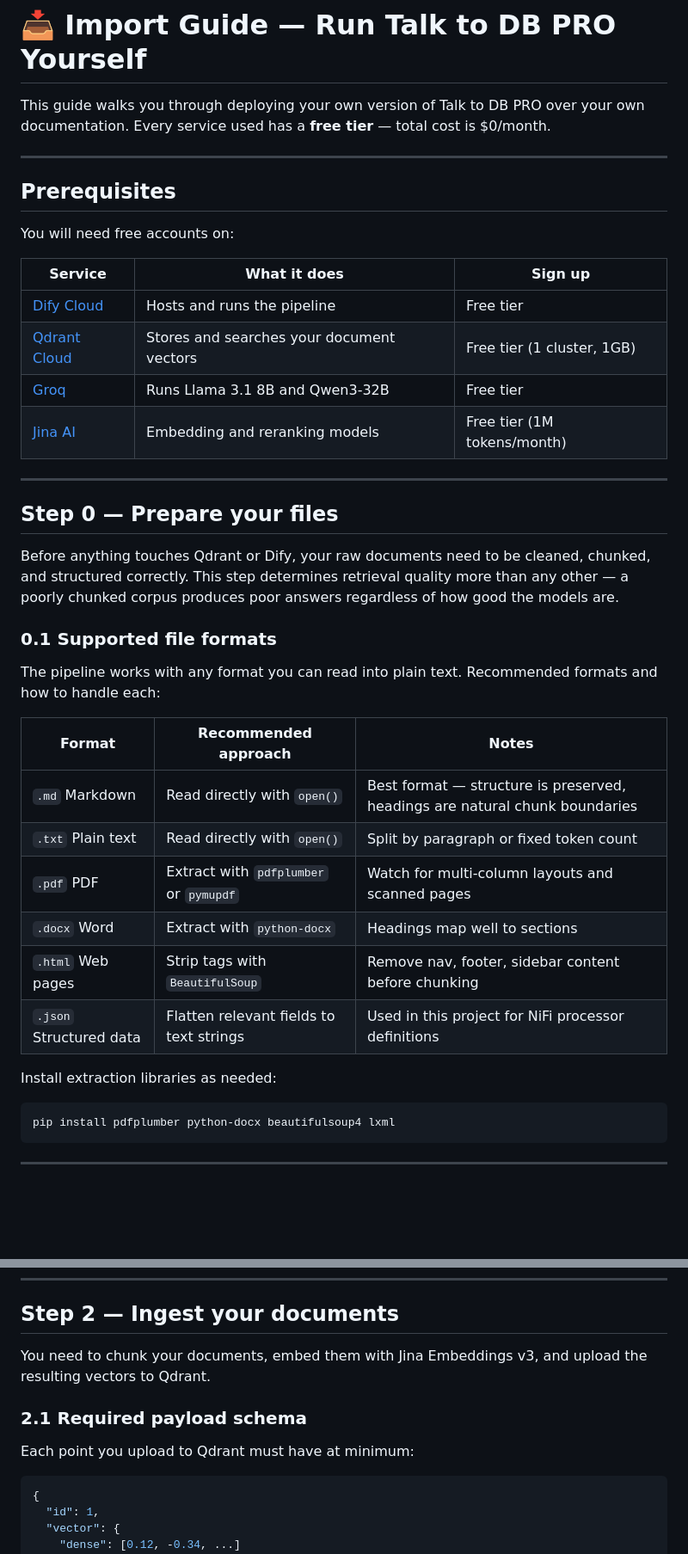
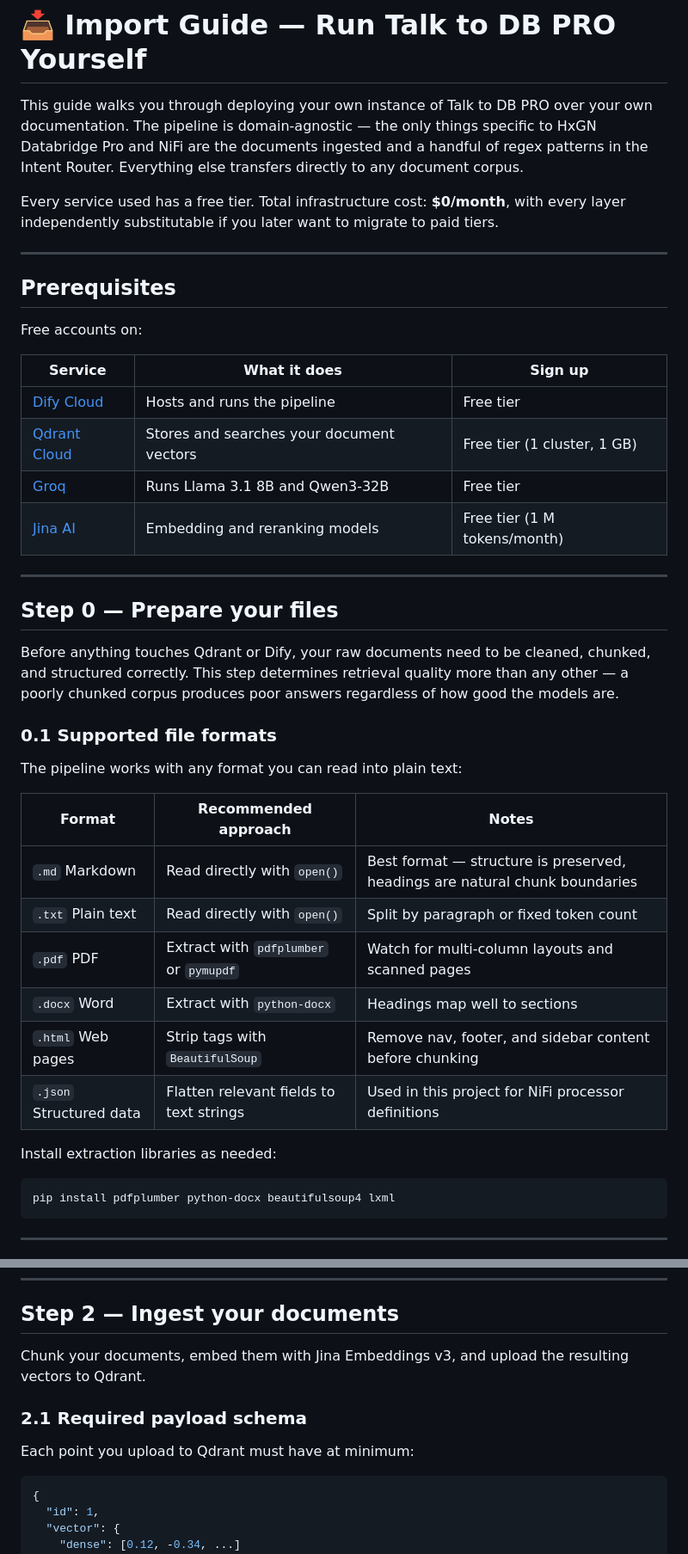
Before and after one commit to LifeLongLaugh/talk-to-db-pro, a Markdown page: IMPORT_GUIDE.md, 2 parts joined by grey strips. Shown at 86% size. Drawn GitHub-style; blank space fills up the shorter version.

````diff
--- a/IMPORT_GUIDE.md
+++ b/IMPORT_GUIDE.md
@@ -1,19 +1,21 @@
 # 📥 Import Guide — Run Talk to DB PRO Yourself
 
-This guide walks you through deploying your own version of Talk to DB PRO over your own documentation. Every service used has a **free tier** — total cost is $0/month.
+This guide walks you through deploying your own instance of Talk to DB PRO over your own documentation. The pipeline is domain-agnostic — the only things specific to HxGN Databridge Pro and NiFi are the documents ingested and a handful of regex patterns in the Intent Router. Everything else transfers directly to any document corpus.
+
+Every service used has a free tier. Total infrastructure cost: **$0/month**, with every layer independently substitutable if you later want to migrate to paid tiers.
 
 ---
 
 ## Prerequisites
 
-You will need free accounts on:
+Free accounts on:
 
 | Service | What it does | Sign up |
-|---------|-------------|---------|
+| --- | --- | --- |
 | [Dify Cloud](https://cloud.dify.ai) | Hosts and runs the pipeline | Free tier |
-| [Qdrant Cloud](https://cloud.qdrant.io) | Stores and searches your document vectors | Free tier (1 cluster, 1GB) |
+| [Qdrant Cloud](https://cloud.qdrant.io) | Stores and searches your document vectors | Free tier (1 cluster, 1 GB) |
 | [Groq](https://console.groq.com) | Runs Llama 3.1 8B and Qwen3-32B | Free tier |
-| [Jina AI](https://jina.ai) | Embedding and reranking models | Free tier (1M tokens/month) |
+| [Jina AI](https://jina.ai) | Embedding and reranking models | Free tier (1 M tokens/month) |
 
 ---
 
@@ -23,18 +25,19 @@ Before anything touches Qdrant or Dify, your raw documents need to be cleaned, c
 
 ### 0.1 Supported file formats
 
-The pipeline works with any format you can read into plain text. Recommended formats and how to handle each:
+The pipeline works with any format you can read into plain text:
 
 | Format | Recommended approach | Notes |
-|--------|---------------------|-------|
+| --- | --- | --- |
 | `.md` Markdown | Read directly with `open()` | Best format — structure is preserved, headings are natural chunk boundaries |
 | `.txt` Plain text | Read directly with `open()` | Split by paragraph or fixed token count |
 | `.pdf` PDF | Extract with `pdfplumber` or `pymupdf` | Watch for multi-column layouts and scanned pages |
 | `.docx` Word | Extract with `python-docx` | Headings map well to sections |
-| `.html` Web pages | Strip tags with `BeautifulSoup` | Remove nav, footer, sidebar content before chunking |
+| `.html` Web pages | Strip tags with `BeautifulSoup` | Remove nav, footer, and sidebar content before chunking |
 | `.json` Structured data | Flatten relevant fields to text strings | Used in this project for NiFi processor definitions |
 
 Install extraction libraries as needed:
+
 ```bash
 pip install pdfplumber python-docx beautifulsoup4 lxml
 ```
@@ -167,13 +175,13 @@ curl -X PUT "YOUR_CLUSTER_URL/collections/YOUR_COLLECTION_NAME/index" \
 
 ## Step 2 — Ingest your documents
 
-You need to chunk your documents, embed them with Jina Embeddings v3, and upload the resulting vectors to Qdrant.
+Chunk your documents, embed them with Jina Embeddings v3, and upload the resulting vectors to Qdrant.
 
 ### 2.1 Required payload schema
 
 Each point you upload to Qdrant must have at minimum:
 
-```json
+```python
 {
   "id": 1,
   "vector": {
````
Also changed, not shown: other parts of IMPORT_GUIDE.md (+43 -26 lines).
